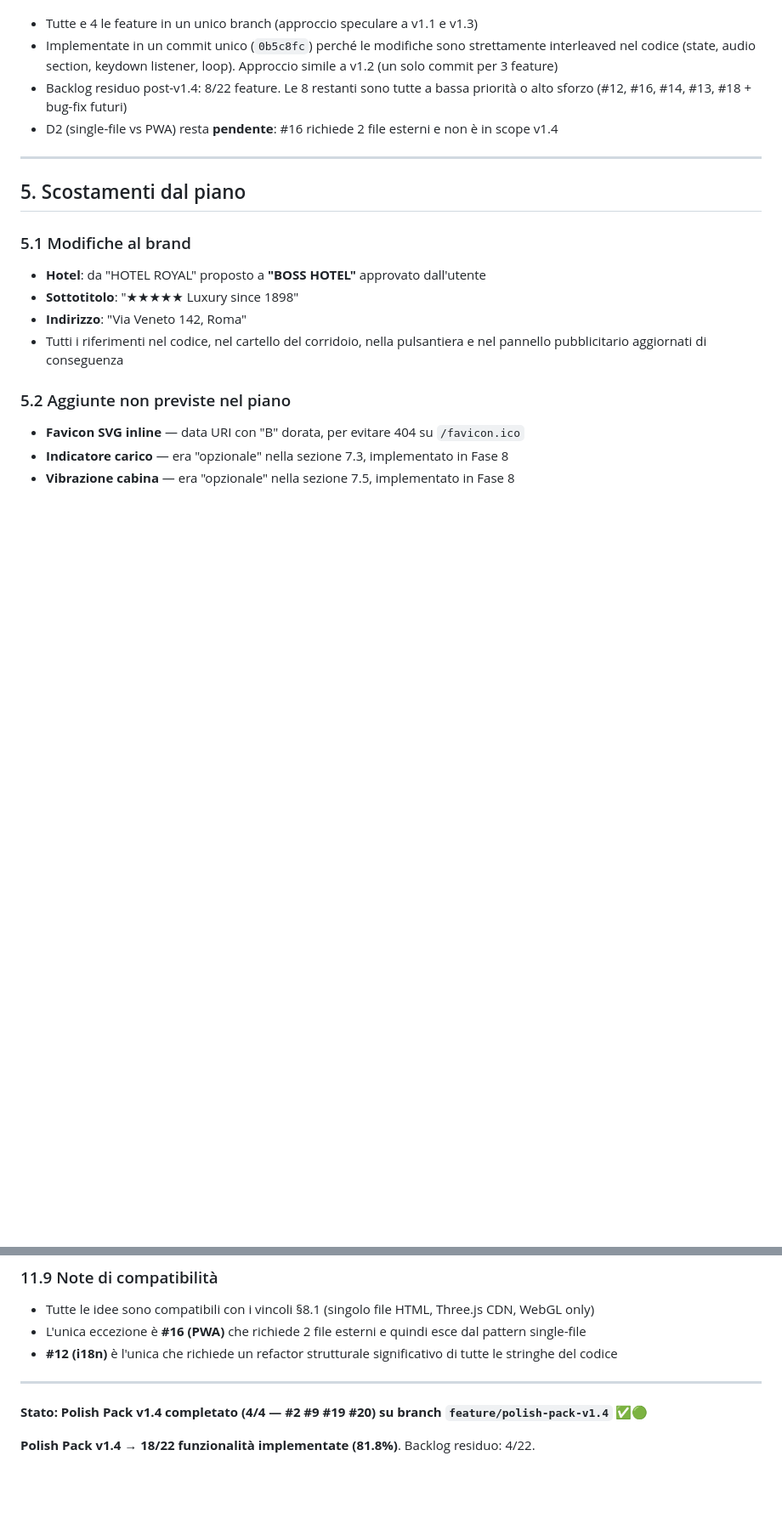
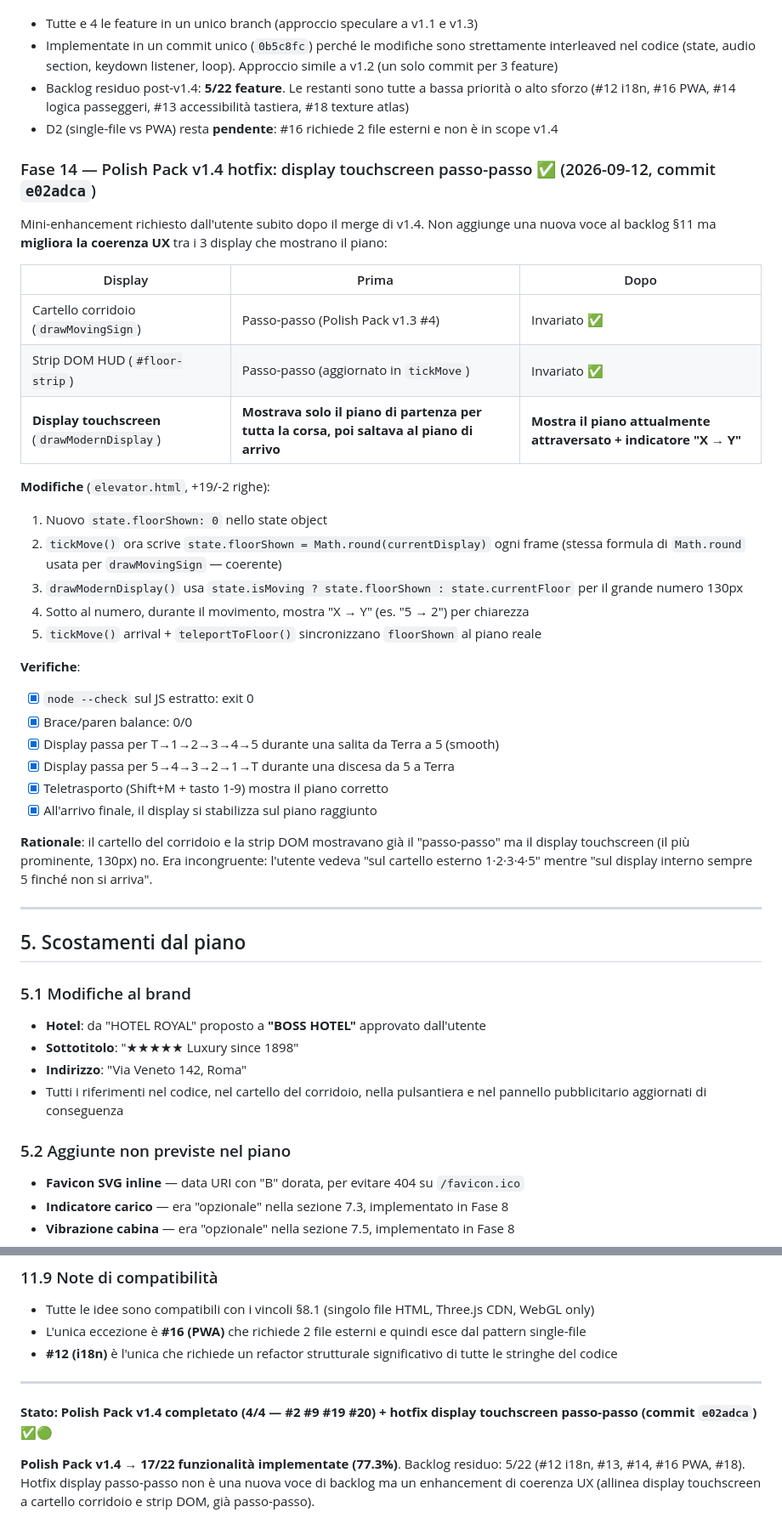
Before and after one commit to amedeo82/3d-elevator-simulations, a Markdown page: PIANO_MIGLIORAMENTI.md, 2 parts joined by grey strips. Shown at 85% size. Rendered like a GitHub page; blank space fills up the shorter version.

```diff
--- a/PIANO_MIGLIORAMENTI.md
+++ b/PIANO_MIGLIORAMENTI.md
@@ -306,9 +312,42 @@ una a basso impatto (#19) completano la copertura dei backlog §11.1, §11.3 e
 - Implementate in un commit unico (`0b5c8fc`) perché le modifiche sono strettamente
   interleaved nel codice (state, audio section, keydown listener, loop). Approccio simile
   a v1.2 (un solo commit per 3 feature)
-- Backlog residuo post-v1.4: 8/22 feature. Le 8 restanti sono tutte a bassa priorità
-  o alto sforzo (#12, #16, #14, #13, #18 + bug-fix futuri)
+- Backlog residuo post-v1.4: **5/22 feature**. Le restanti sono tutte a bassa priorità
+  o alto sforzo (#12 i18n, #16 PWA, #14 logica passeggeri, #13 accessibilità tastiera,
+  #18 texture atlas)
 - D2 (single-file vs PWA) resta **pendente**: #16 richiede 2 file esterni e non è in scope v1.4
+
+### Fase 14 — Polish Pack v1.4 hotfix: display touchscreen passo-passo ✅ (2026-09-12, commit `e02adca`)
+
+Mini-enhancement richiesto dall'utente subito dopo il merge di v1.4. Non aggiunge una
+nuova voce al backlog §11 ma **migliora la coerenza UX** tra i 3 display che mostrano il piano:
+
+| Display | Prima | Dopo |
+|---|---|---|
+| Cartello corridoio (`drawMovingSign`) | Passo-passo (Polish Pack v1.3 #4) | Invariato ✅ |
+| Strip DOM HUD (`#floor-strip`) | Passo-passo (aggiornato in `tickMove`) | Invariato ✅ |
+| **Display touchscreen** (`drawModernDisplay`) | **Mostrava solo il piano di partenza per tutta la corsa, poi saltava al piano di arrivo** | **Mostra il piano attualmente attraversato + indicatore "X → Y"** |
+
+**Modifiche** (`elevator.html`, +19/-2 righe):
+1. Nuovo `state.floorShown: 0` nello state object
+2. `tickMove()` ora scrive `state.floorShown = Math.round(currentDisplay)` ogni frame
+   (stessa formula di `Math.round` usata per `drawMovingSign` — coerente)
+3. `drawModernDisplay()` usa `state.isMoving ? state.floorShown : state.currentFloor`
+   per il grande numero 130px
+4. Sotto al numero, durante il movimento, mostra "X → Y" (es. "5 → 2") per chiarezza
+5. `tickMove()` arrival + `teleportToFloor()` sincronizzano `floorShown` al piano reale
+
+**Verifiche**:
+- [x] `node --check` sul JS estratto: exit 0
+- [x] Brace/paren balance: 0/0
+- [x] Display passa per T→1→2→3→4→5 durante una salita da Terra a 5 (smooth)
+- [x] Display passa per 5→4→3→2→1→T durante una discesa da 5 a Terra
+- [x] Teletrasporto (Shift+M + tasto 1-9) mostra il piano corretto
+- [x] All'arrivo finale, il display si stabilizza sul piano raggiunto
+
+**Rationale**: il cartello del corridoio e la strip DOM mostravano già il "passo-passo"
+ma il display touchscreen (il più prominente, 130px) no. Era incongruente: l'utente vedeva
+"sul cartello esterno 1·2·3·4·5" mentre "sul display interno sempre 5 finché non si arriva".
 
 ---
 
@@ -625,6 +664,9 @@ ad alto sforzo / alta complessità architetturale (#16 PWA, #12 i18n).
 
 ---
 
-**Stato: Polish Pack v1.4 completato (4/4 — #2 #9 #19 #20) su branch `feature/polish-pack-v1.4`** ✅🟢
+**Stato: Polish Pack v1.4 completato (4/4 — #2 #9 #19 #20) + hotfix display touchscreen passo-passo (commit `e02adca`)** ✅🟢
 
-**Polish Pack v1.4 → 18/22 funzionalità implementate (81.8%)**. Backlog residuo: 4/22.
+**Polish Pack v1.4 → 17/22 funzionalità implementate (77.3%)**. Backlog residuo: 5/22
+(#12 i18n, #13, #14, #16 PWA, #18). Hotfix display passo-passo non è una nuova voce di
+backlog ma un enhancement di coerenza UX (allinea display touchscreen a cartello corridoio
+e strip DOM, già passo-passo).
```
Also changed, not shown: other parts of PIANO_MIGLIORAMENTI.md (+6 -0 lines), README.md (+11 -0 lines), piani/README.md (+28 -2 lines).
